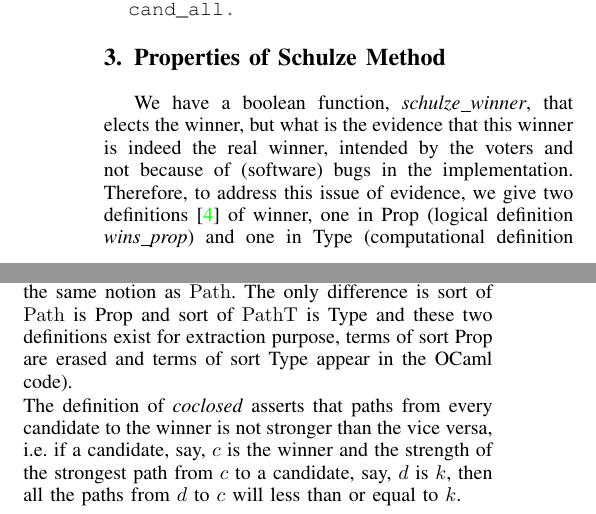
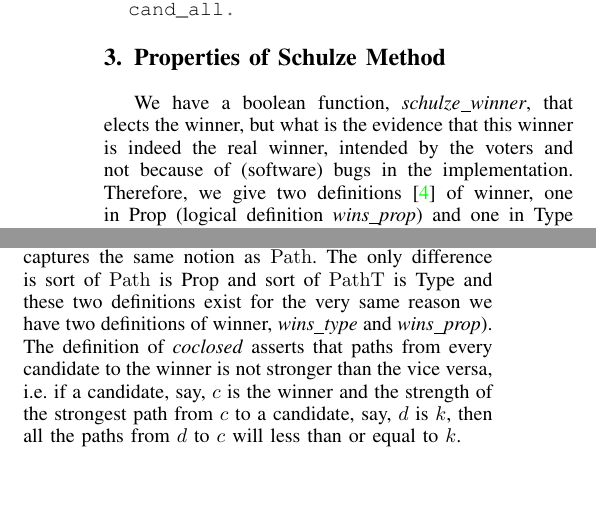
Before and after one commit to mukeshtiwari/HotSpot2021, a LaTeX paper (MukeshChanges/eurosp-2021-template.tex): two parts of the columns of page 2 of 4, joined at a grey line, cut so that both start at the same text, the shorter picture padded with empty space. Compiled offline with pdfLaTeX; a missing font is replaced by an installed copy or a similar font; a LaTeX package or settings file that is missing is left out.

Commit message:
some more text

```diff
--- a/MukeshChanges/eurosp-2021-template.tex
+++ b/MukeshChanges/eurosp-2021-template.tex
@@ -203,8 +203,7 @@ We have a boolean function,  \textit{schulze\_winner},  that
 elects the winner, but what is the evidence that
 this winner is indeed the real winner,  intended by the voters and
 not because of (software) bugs in the implementation.
-Therefore, to address this issue of
-evidence, we give two definitions \cite{Pattinson:2017:SVE} of
+Therefore,  we give two definitions \cite{Pattinson:2017:SVE} of
 winner, one in Prop (logical definition \textit{wins\_prop})
 and one in Type (computational definition \textit{wins\_type})
 and a proof that both definitions are equivalent. The reason
@@ -254,25 +259,14 @@ $p= (c,c_{1}, \dots ,c_{w},d)$, that joins $c$ and $d$ and the strength of
 p, $\mathrm{st}(p) =  \min \lbrace \mathrm{marg} (c_i, c_{i+1}) \mid 0
 \leq i \leq w \rbrace$, is greater than or equal to $k$ ($\mathrm{PathT}$ also captures
 the same notion as $\mathrm{Path}$. The only difference is sort of $\mathrm{Path}$ is Prop
-and sort of $\mathrm{PathT}$ is Type and these two definitions exist for extraction purpose,
-terms of sort Prop are erased and terms of sort Type appear in the OCaml code).
-
-\noindent
+and sort of $\mathrm{PathT}$ is Type and these two definitions exist for the very same reason
+we have two definitions of winner,  \textit{wins\_type} and \textit{wins\_prop}).
 The definition of \textit{coclosed} asserts that
 paths from every candidate to the winner
 is not stronger than the vice versa, i.e.
 if a candidate, say, $c$ is the winner and the strength
 of the strongest path from $c$ to a candidate,  say, $d$ is $k$,
 then all the paths from $d$ to $c$ will less than or equal to $k$.
-
-\begin{minted}{coq}
-Lemma wins_prop_type : forall c,
- wins_prop c -> wins_type c.
-
-
-Lemma wins_type_prop : forall c,
- wins_type c -> wins_prop c.
-\end{minted}
 
 \noindent
 Finally, we construct a dependent type function, $wins\_loses\_type\_dec$,
```
Also changed, not shown: MukeshChanges/eurosp-2021-template.tex (8 more changed lines).
